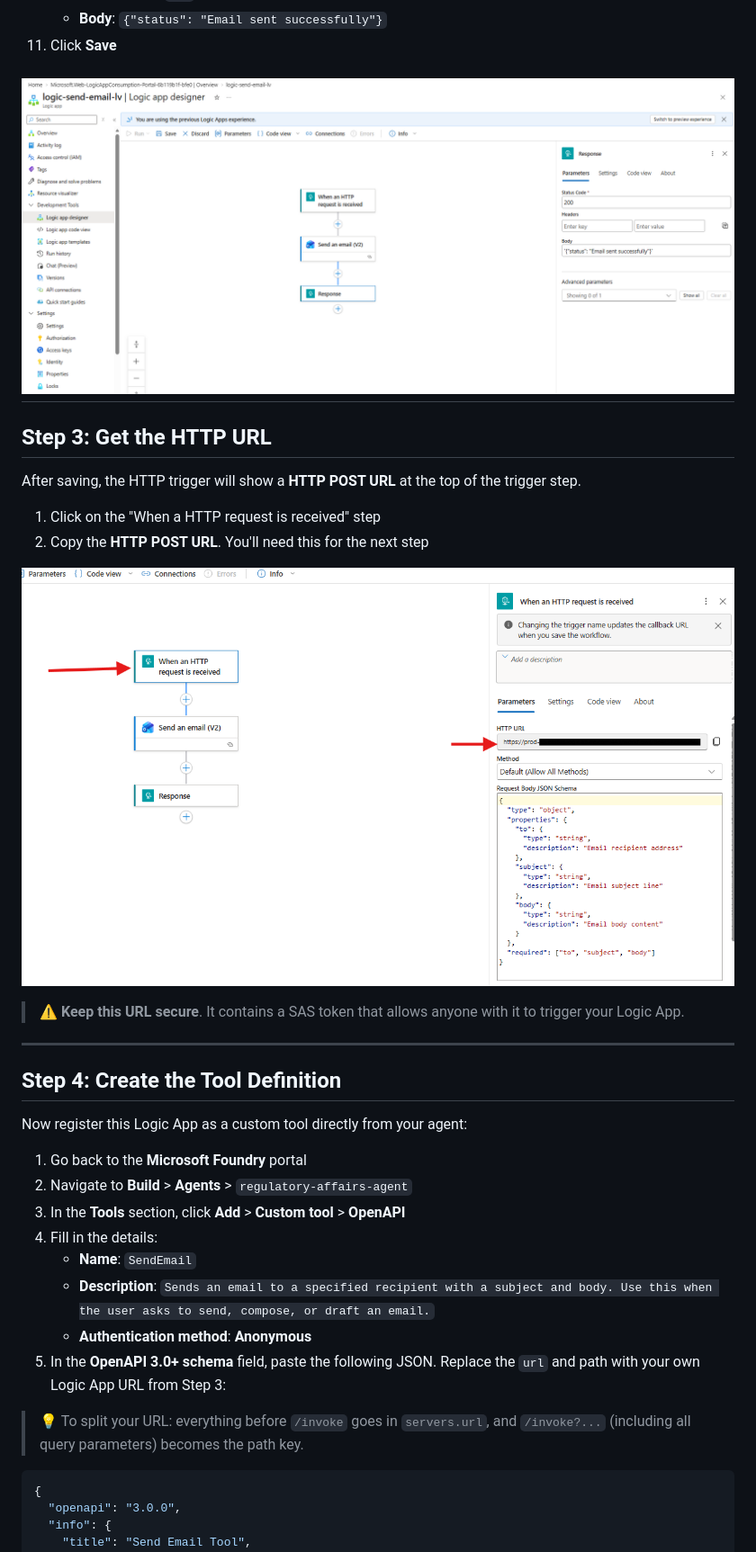
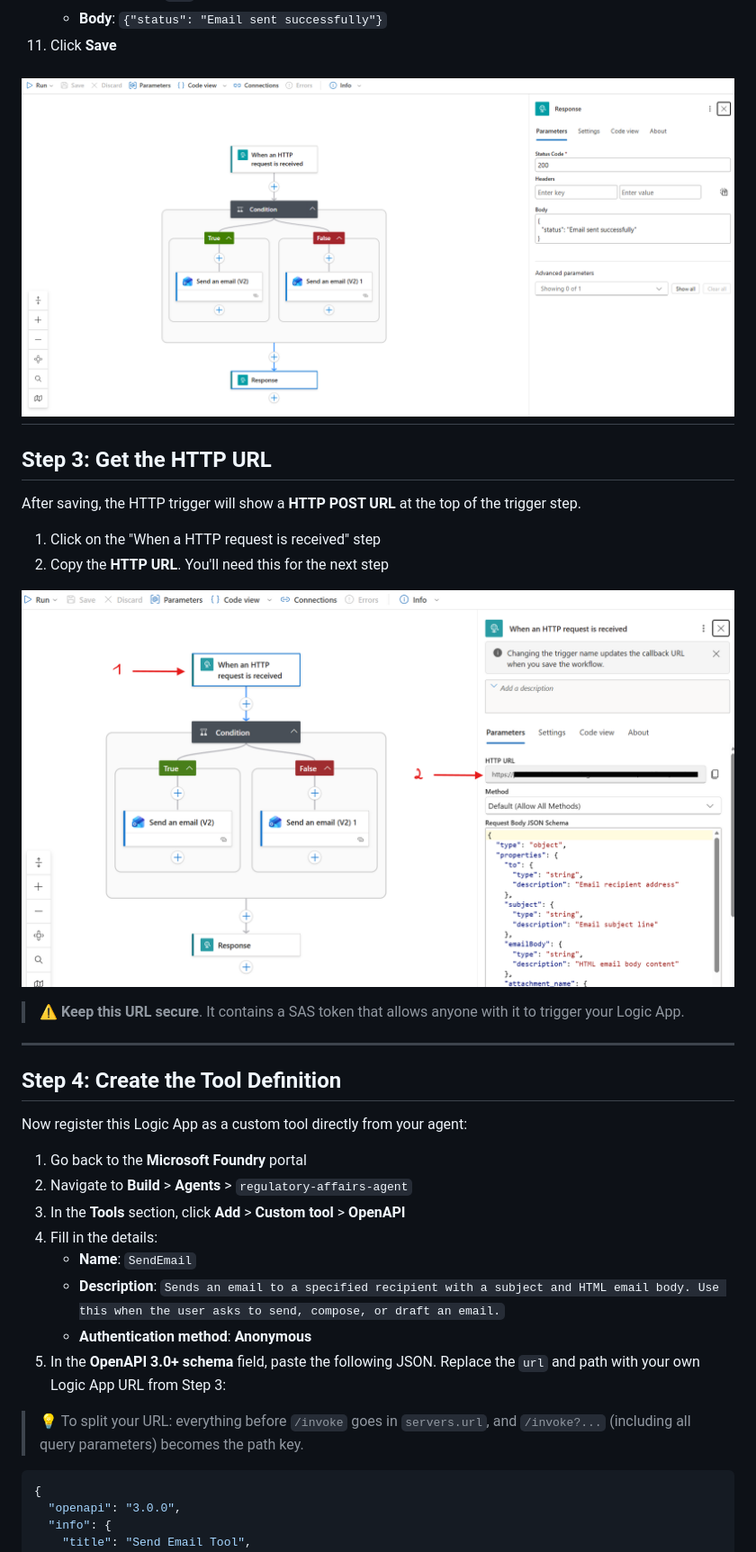
Before and after one commit to LauraVerghote/Agentic-ai-with-foundry-workshop, a Markdown page: lab-5-email-logic-app.md, the part around one of its changes. Shown at 90% size. GitHub-like rendering; pictures changed too: images/logic-app-2.png, images/logic-app-3.png.

Commit message:
Updated logic app instructions for sending email

````diff
--- a/lab-5-email-logic-app.md
+++ b/lab-5-email-logic-app.md
@@ -128,19 +150,20 @@ In the **Request Body JSON Schema**, paste:
     - **Body**: `{"status": "Email sent successfully"}`
 11. Click **Save**
 
-![Logic app workflow](./images/logic-app-2.png)
----
+## ![Logic app workflow with attachment condition](./images/logic-app-2.png)
 
 ## Step 3: Get the HTTP URL
 
-After saving, the HTTP trigger will show a **HTTP POST URL** at the top of the trigger step.
+After saving, the HTTP trigger will show a **HTTP POST URL** at the top of the
+trigger step.
 
 1. Click on the "When a HTTP request is received" step
-2. Copy the **HTTP POST URL**. You'll need this for the next step
+2. Copy the **HTTP URL**. You'll need this for the next step
 
 ![Logic app workflow](./images/logic-app-3.png)
 
-> ⚠️ **Keep this URL secure**. It contains a SAS token that allows anyone with it to trigger your Logic App.
+> ⚠️ **Keep this URL secure**. It contains a SAS token that allows anyone with
+> it to trigger your Logic App.
 
 ---
 
@@ -153,11 +176,14 @@ Now register this Logic App as a custom tool directly from your agent:
 3. In the **Tools** section, click **Add** > **Custom tool** > **OpenAPI**
 4. Fill in the details:
    - **Name**: `SendEmail`
-   - **Description**: `Sends an email to a specified recipient with a subject and body. Use this when the user asks to send, compose, or draft an email.`
+   - **Description**:
+     `Sends an email to a specified recipient with a subject and HTML email body. Use this when the user asks to send, compose, or draft an email.`
    - **Authentication method**: **Anonymous**
-5. In the **OpenAPI 3.0+ schema** field, paste the following JSON. Replace the `url` and path with your own Logic App URL from Step 3:
+5. In the **OpenAPI 3.0+ schema** field, paste the following JSON. Replace the
+   `url` and path with your own Logic App URL from Step 3:
 
-> 💡 To split your URL: everything before `/invoke` goes in `servers.url`, and `/invoke?...` (including all query parameters) becomes the path key.
+> 💡 To split your URL: everything before `/invoke` goes in `servers.url`, and
+> `/invoke?...` (including all query parameters) becomes the path key.
 
 ```json
 {
````
Also changed, not shown: other parts of lab-5-email-logic-app.md (+96 -45 lines), images/logic-app-1.png, images/logic-app-email-body.png (added), images/logic-app-email-summary.png (added).
